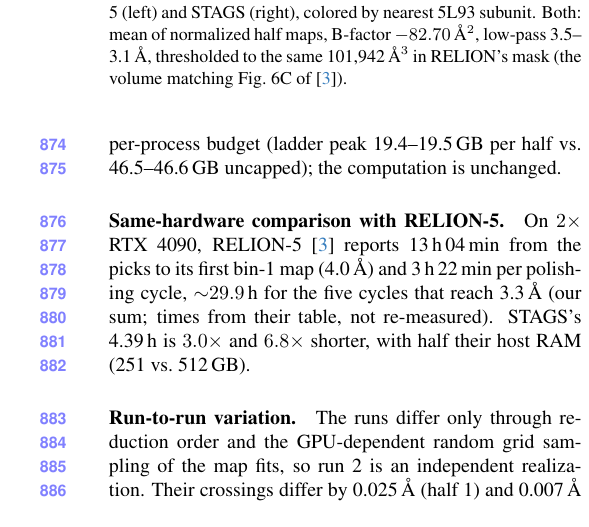
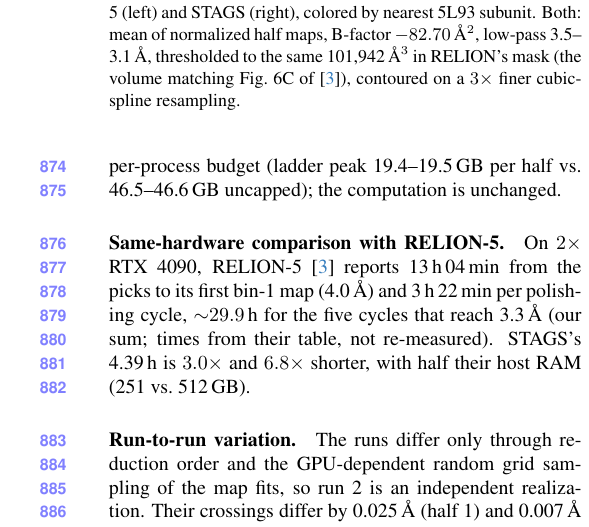
Before and after one commit to mena-08/STAGS--CVPR-2027, a LaTeX paper (main.tex, which reads fig/fig_views.tex): part of one column of page 13 of 16, cut so that both start at the same text. Compiled offline with pdfLaTeX.

Commit message:
Figure S1 caption: resampled contour

```diff
--- a/fig/fig_views.tex
+++ b/fig/fig_views.tex
@@ -2,6 +2,6 @@
 \centering
 % src: fig/abc_views.png by scripts/paper_figures_abc.py; display parameters: docs/paper/fig_abc_provenance.json (display, views)
 \includegraphics[width=\linewidth]{fig/abc_views.png}
-\caption{\textbf{Identical renderings} of the central hexamer, RELION-5 (left) and STAGS (right), colored by nearest 5L93 subunit. Both: mean of normalized half maps, B-factor $-82.70$\,\AA$^2$, low-pass 3.5--3.1\,\AA, thresholded to the same 101,942\,\AA$^3$ in RELION's mask (the volume matching Fig.~6C of~\cite{burt2024relion5}).}
+\caption{\textbf{Identical renderings} of the central hexamer, RELION-5 (left) and STAGS (right), colored by nearest 5L93 subunit. Both: mean of normalized half maps, B-factor $-82.70$\,\AA$^2$, low-pass 3.5--3.1\,\AA, thresholded to the same 101,942\,\AA$^3$ in RELION's mask (the volume matching Fig.~6C of~\cite{burt2024relion5}), contoured on a $3\times$ finer cubic-spline resampling.}
 \label{fig:views}
 \end{figure}
```
